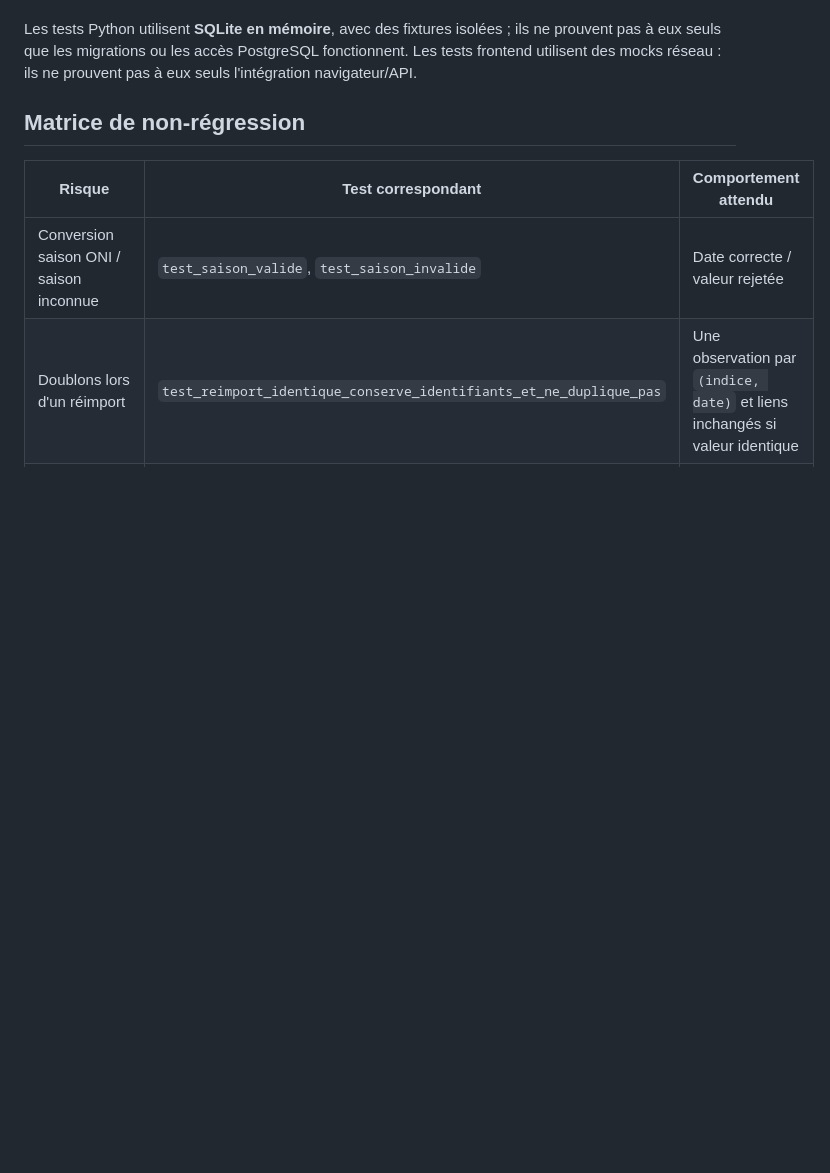
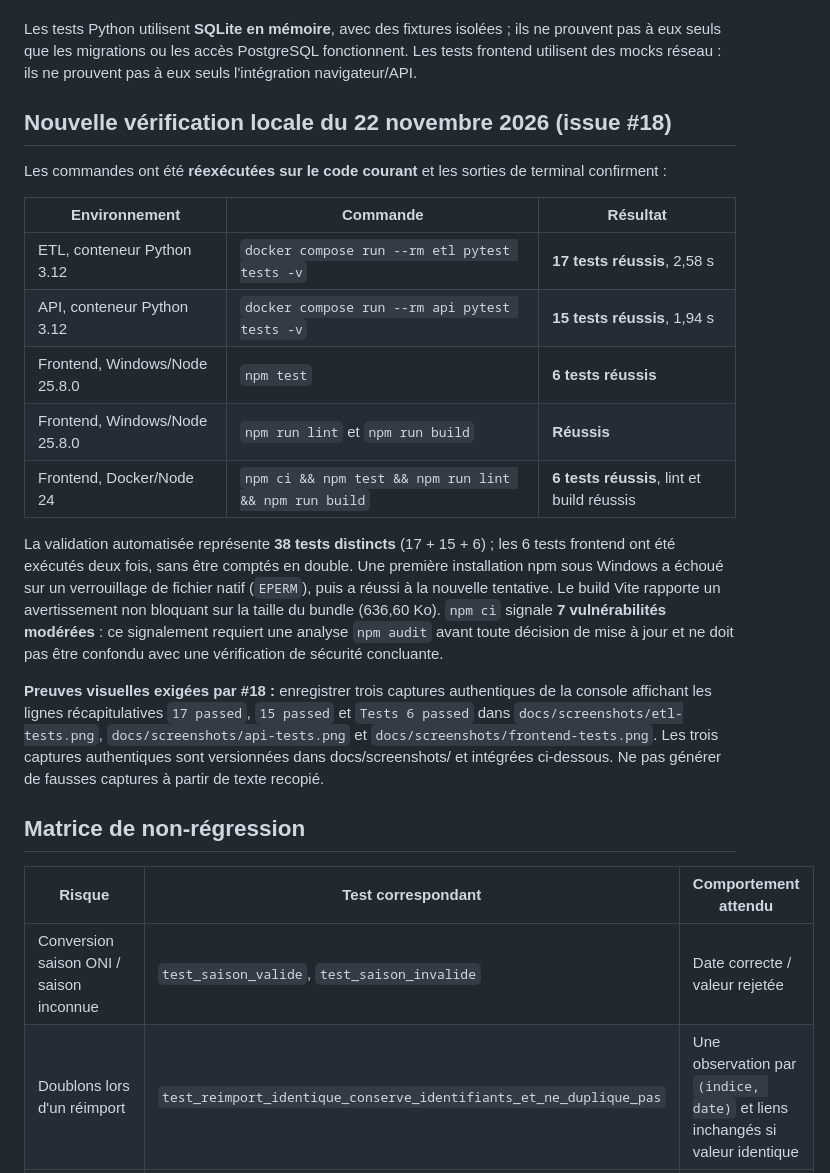
Before and after one commit to ADAV-MS/HETIC-ENSO-Monitor, a Markdown page: docs/tests.md, the part around one of its changes. Drawn GitHub-style; blank space fills up the shorter version.

```diff
--- a/docs/tests.md
+++ b/docs/tests.md
@@ -24,6 +24,22 @@ cd ..
 **Total constaté : 38 tests automatisés réussis.** `npm run lint` et `npm run build` ont également réussi lors de cette vérification. Ces chiffres sont un **instantané des exécutions communiquées**, et non une garantie pour une installation future : relancer les commandes pour obtenir le résultat de la version courante.
 
 Les tests Python utilisent **SQLite en mémoire**, avec des fixtures isolées ; ils ne prouvent pas à eux seuls que les migrations ou les accès PostgreSQL fonctionnent. Les tests frontend utilisent des mocks réseau : ils ne prouvent pas à eux seuls l'intégration navigateur/API.
+
+## Nouvelle vérification locale du 22 novembre 2026 (issue #18)
+
+Les commandes ont été **réexécutées sur le code courant** et les sorties de terminal confirment :
+
+| Environnement | Commande | Résultat |
+|---|---|---|
+| ETL, conteneur Python 3.12 | `docker compose run --rm etl pytest tests -v` | **17 tests réussis**, 2,58 s |
+| API, conteneur Python 3.12 | `docker compose run --rm api pytest tests -v` | **15 tests réussis**, 1,94 s |
+| Frontend, Windows/Node 25.8.0 | `npm test` | **6 tests réussis** |
+| Frontend, Windows/Node 25.8.0 | `npm run lint` et `npm run build` | **Réussis** |
+| Frontend, Docker/Node 24 | `npm ci && npm test && npm run lint && npm run build` | **6 tests réussis**, lint et build réussis |
+
+La validation automatisée représente **38 tests distincts** (17 + 15 + 6) ; les 6 tests frontend ont été exécutés deux fois, sans être comptés en double. Une première installation npm sous Windows a échoué sur un verrouillage de fichier natif (`EPERM`), puis a réussi à la nouvelle tentative. Le build Vite rapporte un avertissement non bloquant sur la taille du bundle (636,60 Ko). `npm ci` signale **7 vulnérabilités modérées** : ce signalement requiert une analyse `npm audit` avant toute décision de mise à jour et ne doit pas être confondu avec une vérification de sécurité concluante.
+
+**Preuves visuelles exigées par #18 :** enregistrer trois captures authentiques de la console affichant les lignes récapitulatives `17 passed`, `15 passed` et `Tests 6 passed` dans `docs/screenshots/etl-tests.png`, `docs/screenshots/api-tests.png` et `docs/screenshots/frontend-tests.png`. Les trois captures authentiques sont versionnées dans docs/screenshots/ et intégrées ci-dessous. Ne pas générer de fausses captures à partir de texte recopié.
 
 ## Matrice de non-régression
 
```
Also changed, not shown: other parts of docs/tests.md (+14 -0 lines), README.md (+21 -0 lines), docs/screenshots/api-tests.png (added), docs/screenshots/etl-tests.png (added), docs/screenshots/frontend-tests.png (added).
